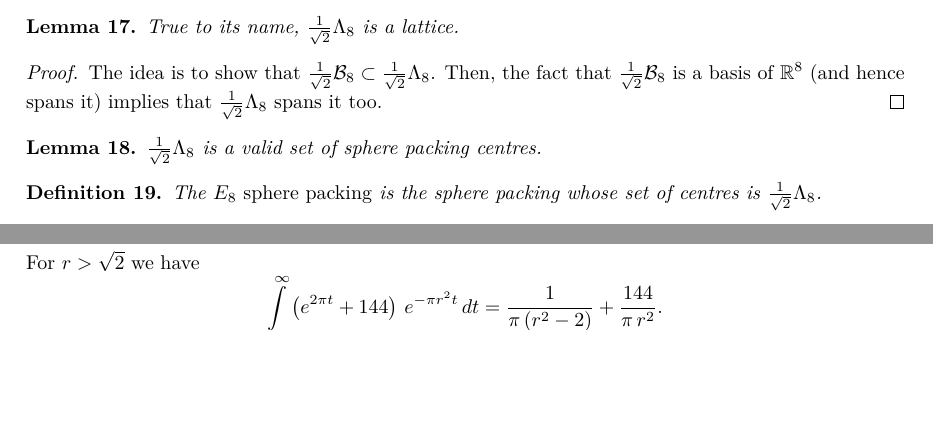
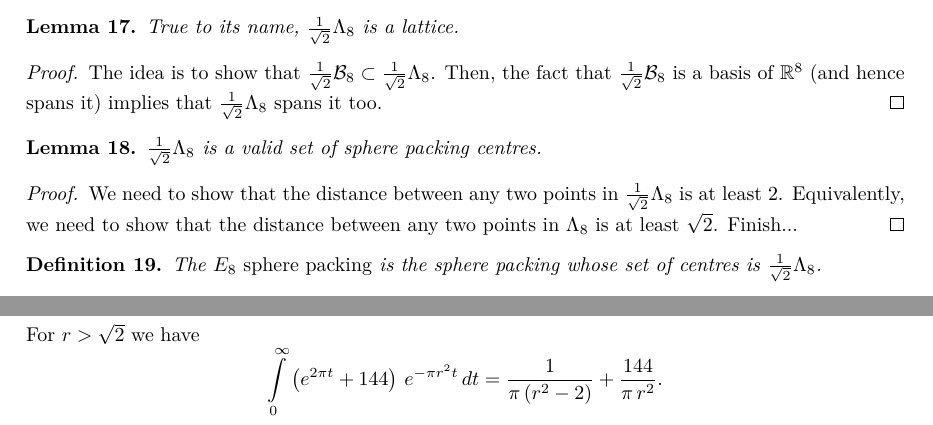
Before and after one commit to thefundamentaltheor3m/Sphere-Packing-Lean, a LaTeX paper (blueprint/src/print.tex, which reads blueprint/src/content.tex): two parts of pages 3 and 14 of 19 before the commit and two parts of pages 3 and 15 of 20 after it, joined at a grey line, cut so that both start at the same text, the shorter picture padded with empty space. Compiled offline with XeLaTeX.

Commit message:
refining blueprint a bit more

```diff
--- a/blueprint/src/content.tex
+++ b/blueprint/src/content.tex
@@ -144,13 +144,16 @@ The only thing left to show in order to prove that $\frac{1}{\sqrt{2}}\Lambda_8$
 \begin{lemma}\label{instLatticeE8}\lean{instLatticeE8}\uses{E8_Normalised_Lattice}\leanok
   True to its name, $\frac{1}{\sqrt{2}}\Lambda_8$ is a lattice.
 \end{lemma}
-\begin{proof}\uses{instDiscreteE8NormalisedSet, E8_Normalised_Set, E8_Normalised_Basis}
+\begin{proof}\uses{instDiscreteE8NormalisedSet, E8_Normalised_Set, E8_Normalised_Basis, E8_Basis_Vecs}
   The idea is to show that $\frac{1}{\sqrt{2}}\B_8 \subset \frac{1}{\sqrt{2}}\Lambda_8$. Then, the fact that $\frac{1}{\sqrt{2}}\B_8$ is a basis of $\R^8$ (and hence spans it) implies that $\frac{1}{\sqrt{2}}\Lambda_8$ spans it too.
 \end{proof}
 
 \begin{lemma}\label{instSpherePackingE8NormalisedLattice}\lean{instSpherePackingE8NormalisedLattice}\uses{SpherePacking.SpherePackingCentres, E8_Normalised_Lattice}\leanok
   $\frac{1}{\sqrt{2}}\Lambda_8$ is a valid set of sphere packing centres.
 \end{lemma}
+\begin{proof}
+  We need to show that the distance between any two points in $\frac{1}{\sqrt{2}}\Lambda_8$ is at least 2. Equivalently, we need to show that the distance between any two points in $\Lambda_8$ is at least $\sqrt{2}$. Finish...
+\end{proof}
 
 \begin{definition}\label{E8_Packing}\lean{E8_Packing}\uses{SpherePacking.Packing_of_Centres, E8_Normalised_Lattice}\leanok
   The \emph{$E_8$ sphere packing} is the sphere packing whose set of centres is $\frac{1}{\sqrt{2}}\Lambda_8$.
```
